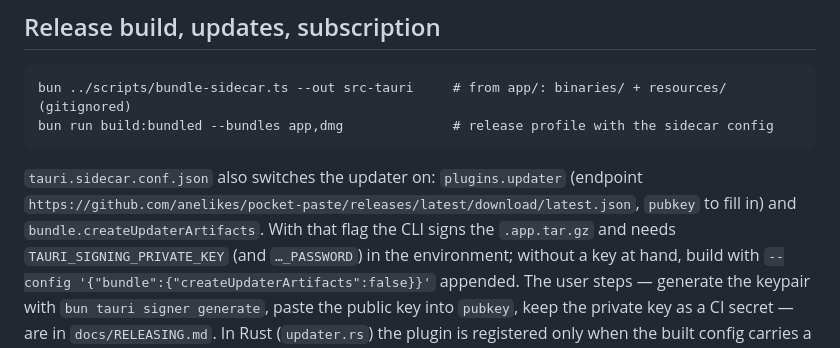
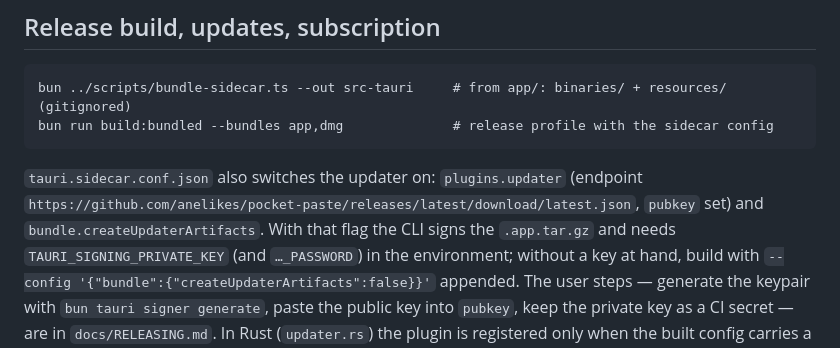
Before and after one commit to anelikes/peesuto, a Markdown page: app/README.md, the part around the change. Drawn GitHub-style.

Commit message:
docs(app): the updater public key is in place
Co-Authored-By: Claude Fable 5.1 <noreply@anthropic.com>

```diff
--- a/app/README.md
+++ b/app/README.md
@@ -46,7 +46,7 @@ mode with aspect toggle and "Another take" = `fresh: true`), `src/settings.ts`
 
 `tauri.sidecar.conf.json` also switches the updater on: `plugins.updater`
 (endpoint `https://github.com/anelikes/pocket-paste/releases/latest/download/latest.json`,
-`pubkey` to fill in) and `bundle.createUpdaterArtifacts`. With that flag the
+`pubkey` set) and `bundle.createUpdaterArtifacts`. With that flag the
 CLI signs the `.app.tar.gz` and needs `TAURI_SIGNING_PRIVATE_KEY` (and
 `…_PASSWORD`) in the environment; without a key at hand, build with
 `--config '{"bundle":{"createUpdaterArtifacts":false}}'` appended. The
```
